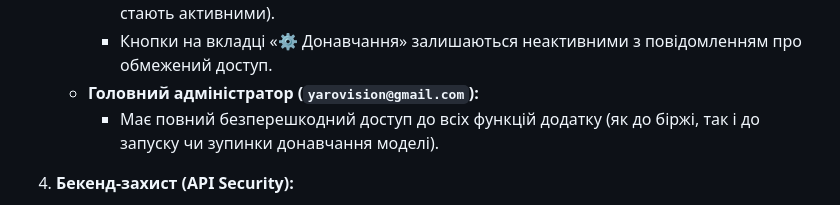
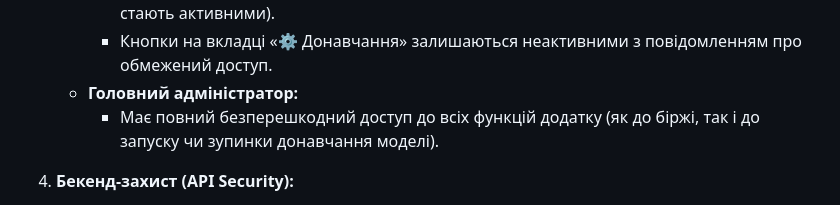
Before and after one commit to YAROVISION/exchange, a Markdown page: README.md, the part around the change. Drawn GitHub-style.

Commit message:
Remove admin email from README

```diff
--- a/README.md
+++ b/README.md
@@ -334,7 +334,7 @@ if os.path.exists(checkpoint_path):
    - **Звичайні авторизовані користувачі:**
      - Мають повний доступ до вкладки «🏦 Біржа» (кнопки торгівлі та скидання балансу стають активними).
      - Кнопки на вкладці «⚙️ Донавчання» залишаються неактивними з повідомленням про обмежений доступ.
-   - **Головний адміністратор (`yarovision@gmail.com`):**
+   - **Головний адміністратор:**
      - Має повний безперешкодний доступ до всіх функцій додатку (як до біржі, так і до запуску чи зупинки донавчання моделі).
 
 4. **Бекенд-захист (API Security):**
```
